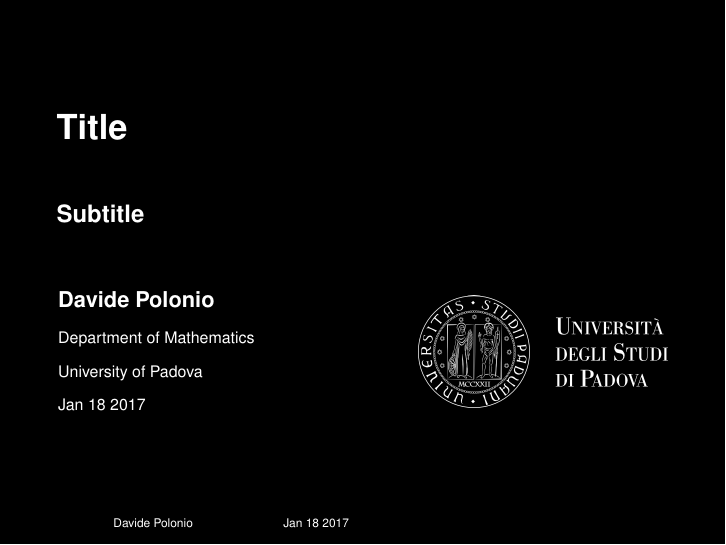
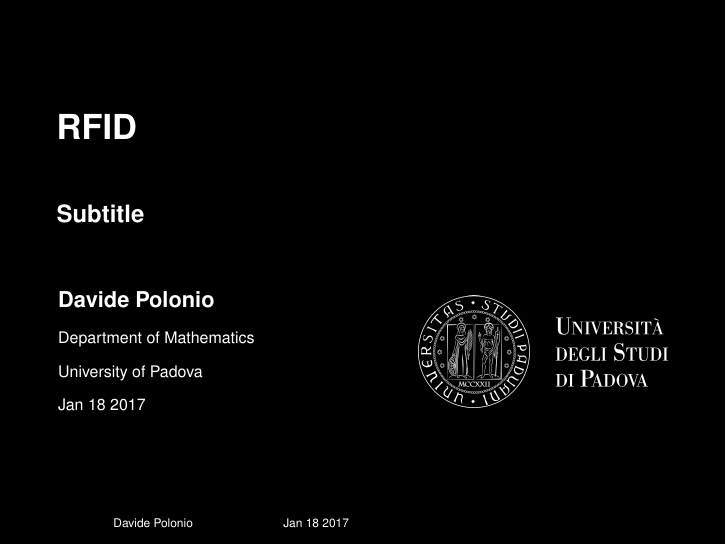
Before and after one commit to Polpetta/RFIDPresentation, LaTeX slides (main.tex): page 1 of 3. Compiled offline with pdfLaTeX.

Commit message:
Add the first skeleton of the project Set the name of the slides. I also created the res/ folder where it'll included all the content of presentation.

```diff
--- a/main.tex
+++ b/main.tex
@@ -17,7 +17,7 @@
 \usepackage[absolute,overlay]{textpos}
 \usepackage{helvet}
 
-\title{Title}
+\title{RFID} %TODO: set the full title
 \subtitle{\newline Subtitle}
 \author{Davide Polonio}
 \date{Jan 18 2017}
```
Also changed, not shown: res/listOfSections.tex (added), main.tex (3 more changed lines).
